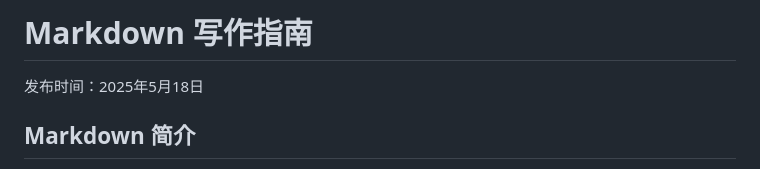
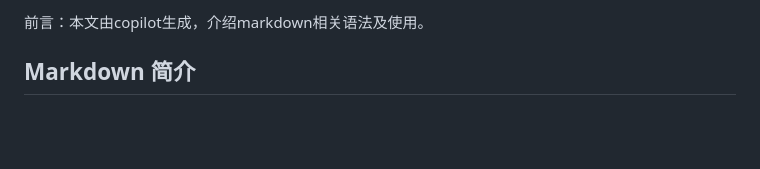
Before and after one commit to Dale2003/blog, a Markdown page: posts/markdown-guide.md, the part around the change printed below. Rendered like a GitHub page; blank space fills up the shorter version.

```diff
--- a/posts/markdown-guide.md
+++ b/posts/markdown-guide.md
@@ -1,6 +1,4 @@
-# Markdown 写作指南
-
-发布时间：2025年5月18日
+前言：本文由copilot生成，介绍markdown相关语法及使用。
 
 ## Markdown 简介
 
```
Also changed, not shown: other parts of posts/markdown-guide.md (+0 -1 lines), posts/dns-test.md (added, +246 -0 lines), posts/first-post.md (+3 -5 lines), images/avatar.jpg (added), images/dns-test.jpg (added), images/md.jpg (added), 6 other files.
